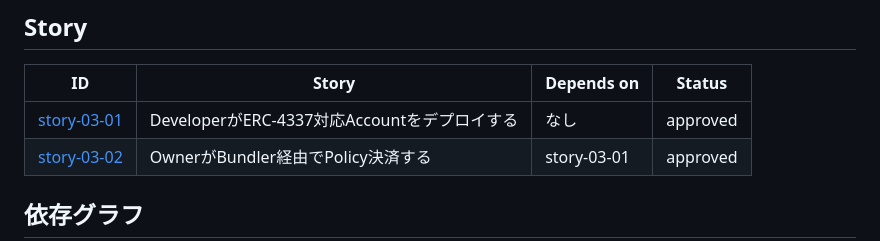
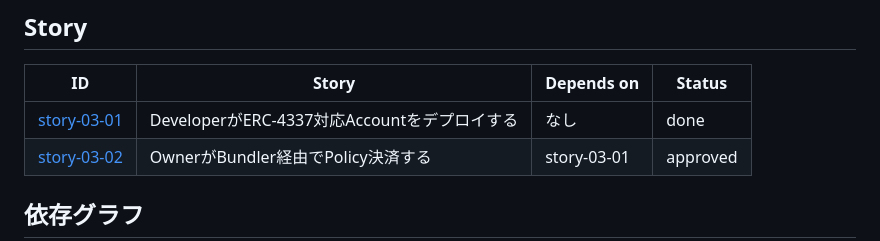
Before and after one commit to Komlock-lab/zk-policy-poc, a Markdown page: docs/epics/epic-03-erc4337.md, the part around the change. Drawn GitHub-style.

Commit message:
docs: complete story 03-01 after integration

```diff
--- a/docs/epics/epic-03-erc4337.md
+++ b/docs/epics/epic-03-erc4337.md
@@ -100,7 +100,7 @@ Ownerがactive PolicyのProofを使って署名済みUserOperationを構築し
 
 | ID | Story | Depends on | Status |
 | --- | --- | --- | --- |
-| [story-03-01](../stories/epic-03/story-03-01-developer-deploys-erc4337-account.md) | DeveloperがERC-4337対応Accountをデプロイする | なし | approved |
+| [story-03-01](../stories/epic-03/story-03-01-developer-deploys-erc4337-account.md) | DeveloperがERC-4337対応Accountをデプロイする | なし | done |
 | [story-03-02](../stories/epic-03/story-03-02-owner-pays-through-bundler.md) | OwnerがBundler経由でPolicy決済する | story-03-01 | approved |
 
 ## 依存グラフ
```
Also changed, not shown: 1 other file.
